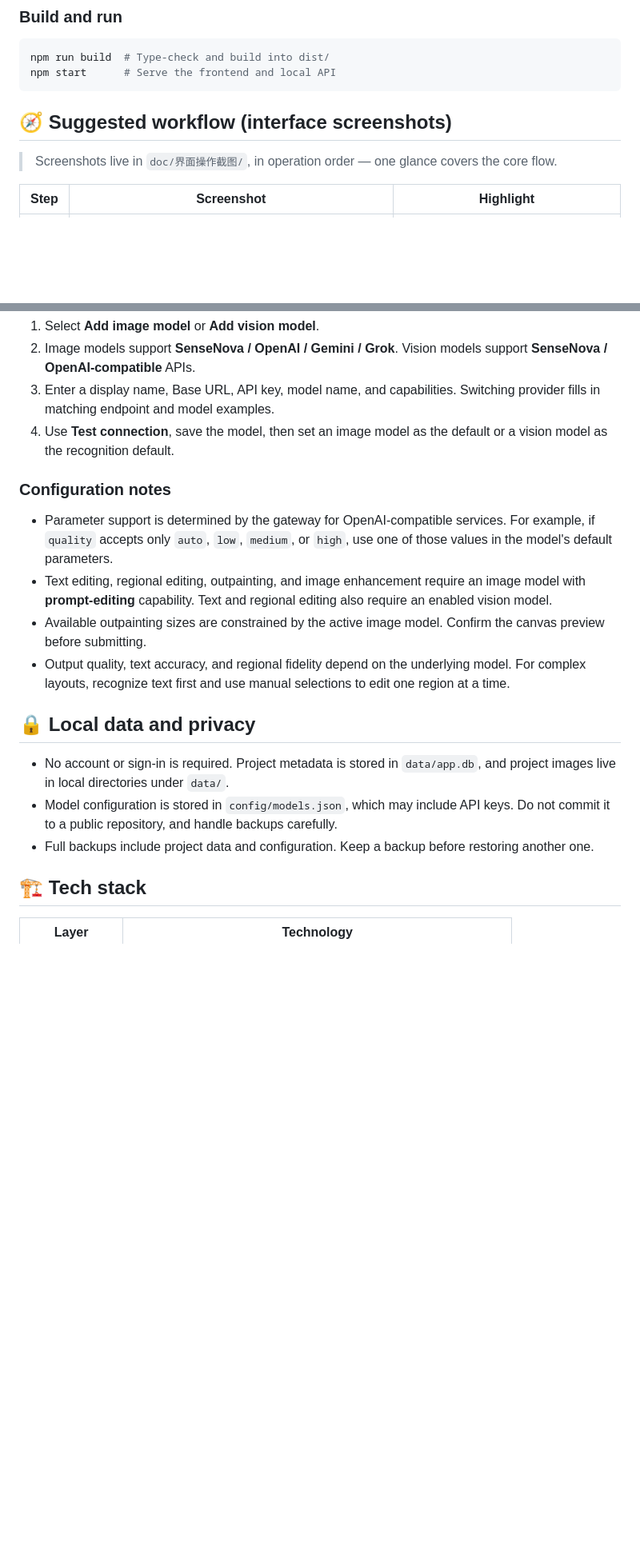
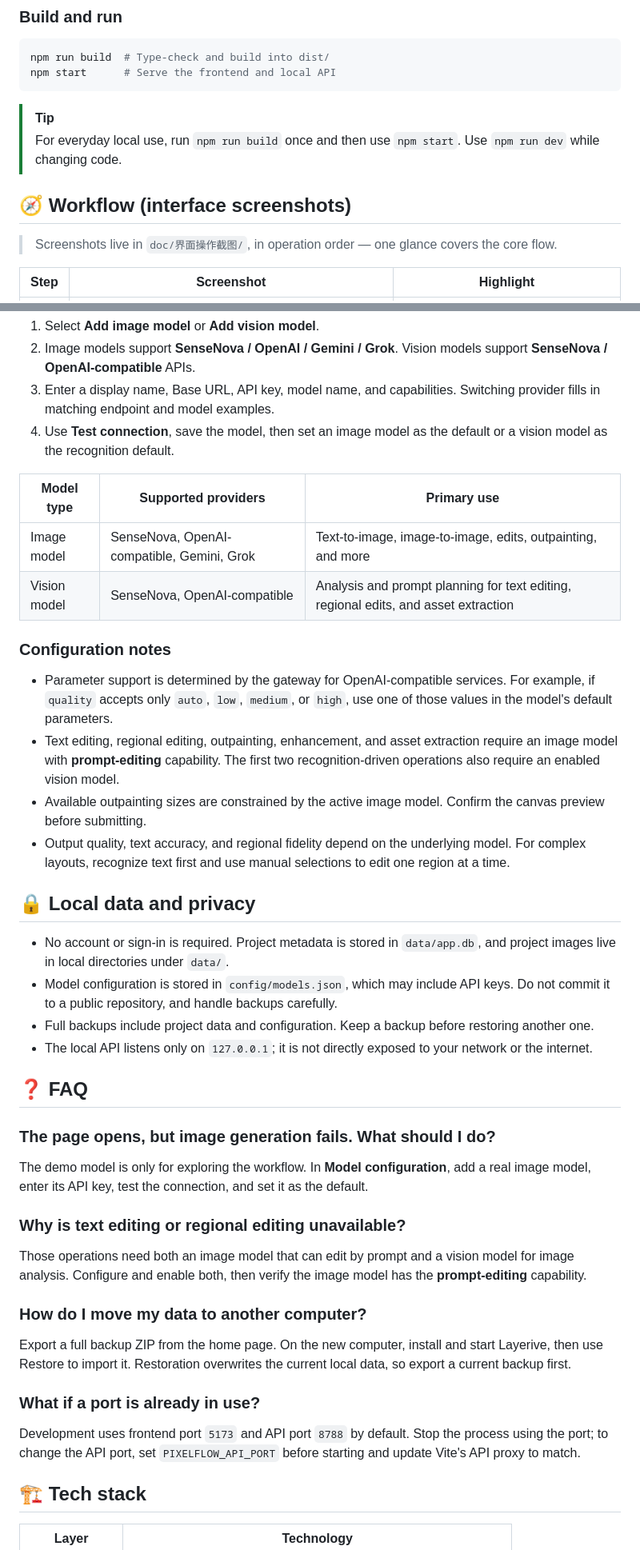
Before and after one commit to newljs/Layerive, a Markdown page: README.md, 2 parts joined by grey strips. Shown at 80% size. Rendered like a GitHub page; blank space fills up the shorter version.

Commit message:
docs: add quick-start steps, FAQ, and model provider table to READMEs

````diff
--- a/README.md
+++ b/README.md
@@ -96,7 +108,10 @@ npm run build  # Type-check and build into dist/
 npm start      # Serve the frontend and local API
 ```
 
-## 🧭 Suggested workflow (interface screenshots)
+> [!TIP]
+> For everyday local use, run `npm run build` once and then use `npm start`. Use `npm run dev` while changing code.
+
+## 🧭 Workflow (interface screenshots)
 
 > Screenshots live in `doc/界面操作截图/`, in operation order — one glance covers the core flow.
 
@@ -124,10 +139,15 @@ Open **Model configuration** from the home page or workspace:
 3. Enter a display name, Base URL, API key, model name, and capabilities. Switching provider fills in matching endpoint and model examples.
 4. Use **Test connection**, save the model, then set an image model as the default or a vision model as the recognition default.
 
+| Model type | Supported providers | Primary use |
+| --- | --- | --- |
+| Image model | SenseNova, OpenAI-compatible, Gemini, Grok | Text-to-image, image-to-image, edits, outpainting, and more |
+| Vision model | SenseNova, OpenAI-compatible | Analysis and prompt planning for text editing, regional edits, and asset extraction |
+
 ### Configuration notes
 
 - Parameter support is determined by the gateway for OpenAI-compatible services. For example, if `quality` accepts only `auto`, `low`, `medium`, or `high`, use one of those values in the model's default parameters.
-- Text editing, regional editing, outpainting, and image enhancement require an image model with **prompt-editing** capability. Text and regional editing also require an enabled vision model.
+- Text editing, regional editing, outpainting, enhancement, and asset extraction require an image model with **prompt-editing** capability. The first two recognition-driven operations also require an enabled vision model.
 - Available outpainting sizes are constrained by the active image model. Confirm the canvas preview before submitting.
 - Output quality, text accuracy, and regional fidelity depend on the underlying model. For complex layouts, recognize text first and use manual selections to edit one region at a time.
 
@@ -136,6 +156,25 @@ Open **Model configuration** from the home page or workspace:
 - No account or sign-in is required. Project metadata is stored in `data/app.db`, and project images live in local directories under `data/`.
 - Model configuration is stored in `config/models.json`, which may include API keys. Do not commit it to a public repository, and handle backups carefully.
 - Full backups include project data and configuration. Keep a backup before restoring another one.
+- The local API listens only on `127.0.0.1`; it is not directly exposed to your network or the internet.
+
+## ❓ FAQ
+
+### The page opens, but image generation fails. What should I do?
+
+The demo model is only for exploring the workflow. In **Model configuration**, add a real image model, enter its API key, test the connection, and set it as the default.
+
+### Why is text editing or regional editing unavailable?
+
+Those operations need both an image model that can edit by prompt and a vision model for image analysis. Configure and enable both, then verify the image model has the **prompt-editing** capability.
+
+### How do I move my data to another computer?
+
+Export a full backup ZIP from the home page. On the new computer, install and start Layerive, then use Restore to import it. Restoration overwrites the current local data, so export a current backup first.
+
+### What if a port is already in use?
+
+Development uses frontend port `5173` and API port `8788` by default. Stop the process using the port; to change the API port, set `PIXELFLOW_API_PORT` before starting and update Vite's API proxy to match.
 
 ## 🏗️ Tech stack
 
````
Also changed, not shown: other parts of README.md (+22 -1 lines), README_ZH.md (+49 -3 lines).
